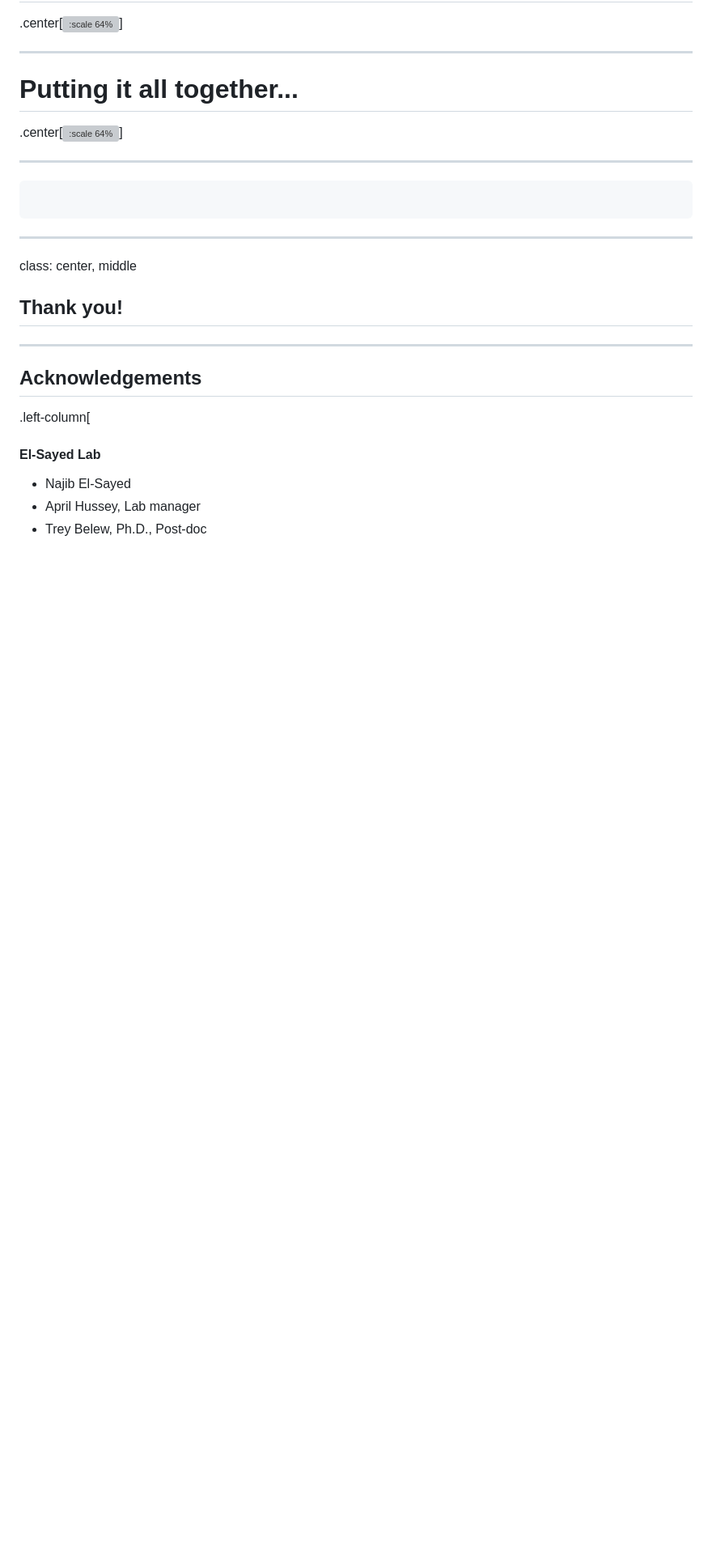
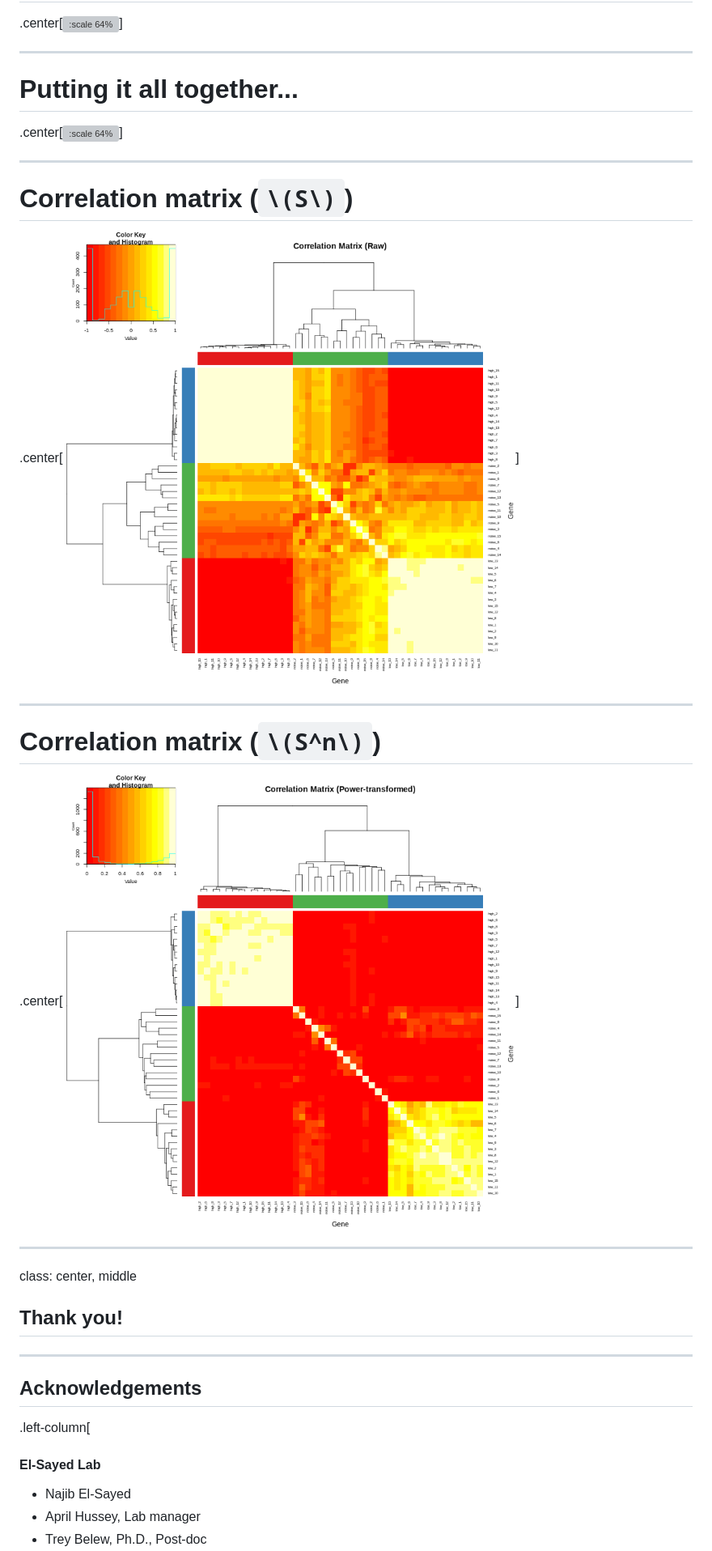
Before and after one commit to khughitt/2016-iscb-dc-rsg-workshop-presentation, a Markdown page: slides.md, the part around the change. Shown: that part at 81% size. Rendered like a GitHub page; pictures changed too: image/expression-heatmap-power.png (added), image/expression-heatmap-raw.png (added); blank space fills up the shorter version; grey boxes are pictures that could not be loaded.

Commit message:
Added cor matrix examples

````diff
--- a/slides.md
+++ b/slides.md
@@ -316,8 +316,15 @@ noise <- matrix(sample(1:2, nvals, replace=TRUE) +
 
 ---
 
-```r
-```
+# Correlation matrix (`\(S\)`)
+
+.center[![:scale 65%](image/expression-heatmap-raw.png)]
+
+---
+
+# Correlation matrix (`\(S^n\)`)
+
+.center[![:scale 65%](image/expression-heatmap-power.png)]
 
 ---
 class: center, middle
````
Also changed, not shown: 6 other files.
